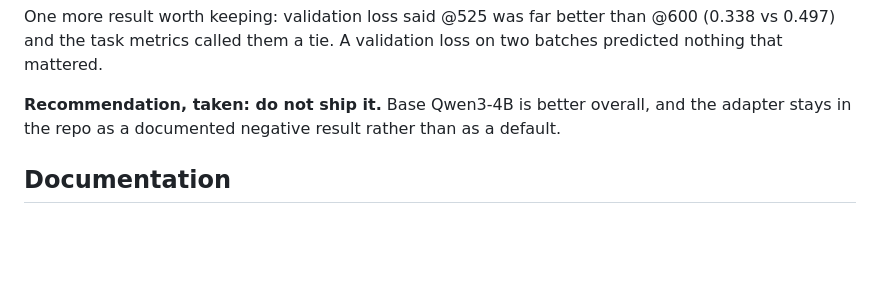
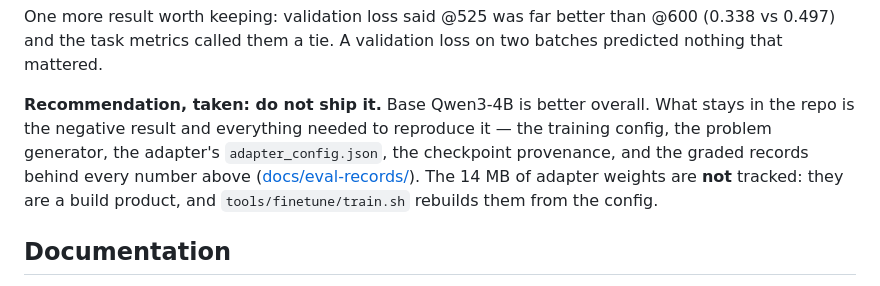
Before and after one commit to luca-fogel/solvr-ai, a Markdown page: README.md, the part around the change. Rendered like a GitHub page; blank space fills up the shorter version.

Commit message:
Say what is actually in the repo, adapter-wise
The README said "the adapter stays in the repo"; commit b48b4d0 untracked the
14 MB of weights, and PROVENANCE.md still opened by describing
adapters.safetensors as being here. What is here is the config, the checkpoint
mapping and, as of the previous commit, the graded records -- which is enough
to check the result and to rebuild the weights, and is a different claim from
shipping them.

Signed-off-by: foggylulu <fogelrobion.l@northeastern.edu>

```diff
--- a/README.md
+++ b/README.md
@@ -199,9 +199,13 @@ One more result worth keeping: validation loss said @525 was far better than @60
 (0.338 vs 0.497) and the task metrics called them a tie. A validation loss on two
 batches predicted nothing that mattered.
 
-**Recommendation, taken: do not ship it.** Base Qwen3-4B is better overall, and
-the adapter stays in the repo as a documented negative result rather than as a
-default.
+**Recommendation, taken: do not ship it.** Base Qwen3-4B is better overall. What
+stays in the repo is the negative result and everything needed to reproduce it —
+the training config, the problem generator, the adapter's
+`adapter_config.json`, the checkpoint provenance, and the graded records behind
+every number above ([docs/eval-records/](docs/eval-records/)). The 14 MB of
+adapter weights are **not** tracked: they are a build product, and
+`tools/finetune/train.sh` rebuilds them from the config.
 
 ## Documentation
 
```
Also changed, not shown: 1 other file.
